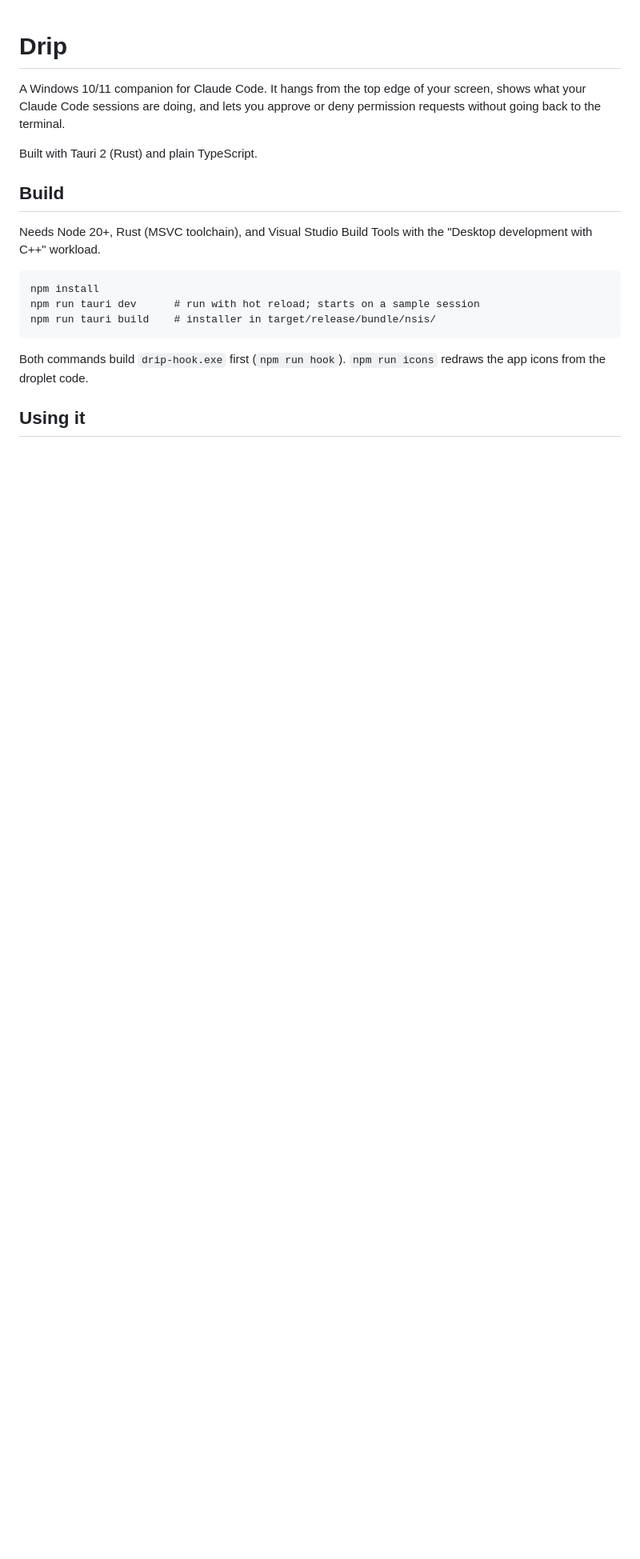
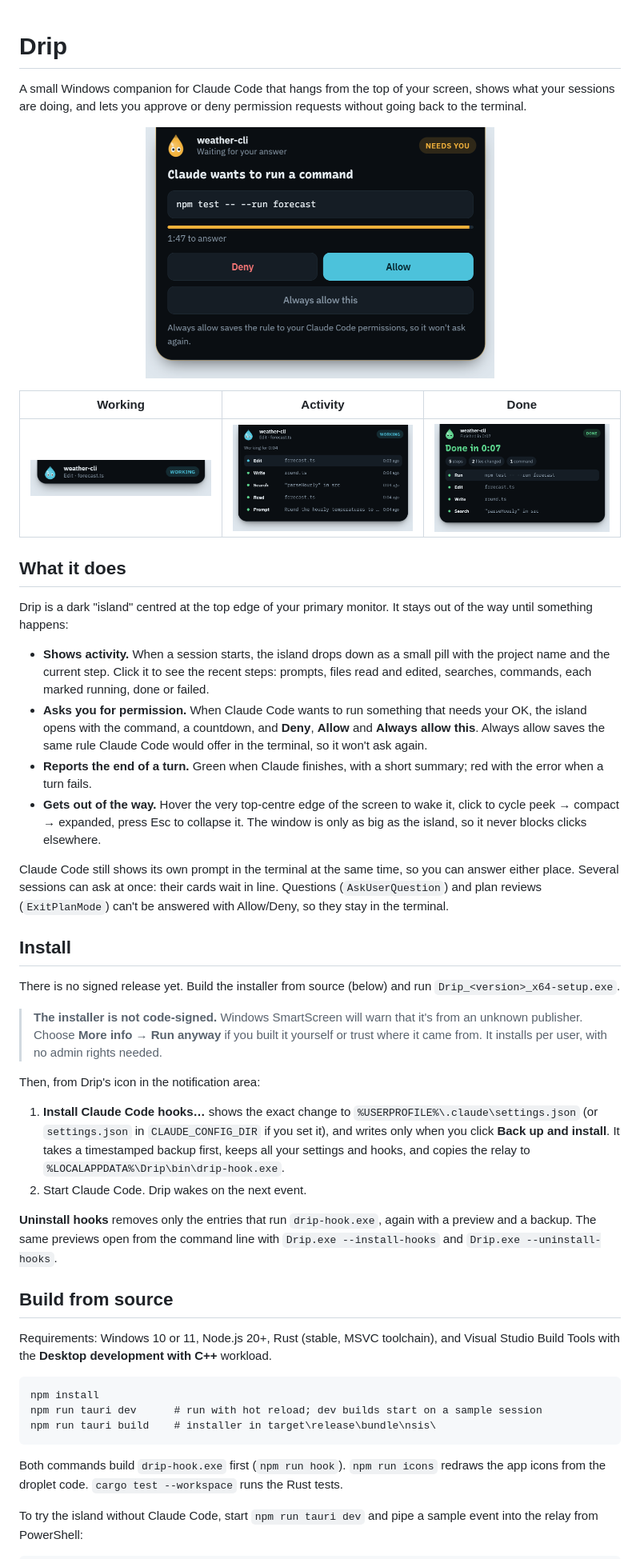
Before and after one commit to MrEssien7/drip, a Markdown page: README.md, the part around one of its changes. Shown at 80% size. GitHub-like rendering; pictures changed too: docs/screenshots/activity.png (added), docs/screenshots/approval.png (added), docs/screenshots/compact.png (added); blank space fills up the shorter version.

````diff
--- a/README.md
+++ b/README.md
@@ -1,24 +1,50 @@
 # Drip
 
-A Windows 10/11 companion for Claude Code. It hangs from the top edge of your
-screen, shows what your Claude Code sessions are doing, and lets you approve
-or deny permission requests without going back to the terminal.
+A small Windows companion for Claude Code that hangs from the top of your screen, shows what your sessions are doing, and lets you approve or deny permission requests without going back to the terminal.
 
-Built with Tauri 2 (Rust) and plain TypeScript.
+<p align="center">
+  <img src="docs/screenshots/approval.png" width="436" alt="Drip's island showing a permission card: Claude wants to run npm test, with Deny, Allow and Always allow buttons and a countdown">
+</p>
 
-## Build
+| Working | Activity | Done |
+| :-: | :-: | :-: |
+| <img src="docs/screenshots/compact.png" width="300" alt="Compact island: weather-cli, Edit forecast.ts, Working"> | <img src="docs/screenshots/activity.png" width="300" alt="Expanded island listing the session's recent steps"> | <img src="docs/screenshots/finished.png" width="300" alt="Finished view: Done in 0:07 with step, file and command counts"> |
 
-Needs Node 20+, Rust (MSVC toolchain), and Visual Studio Build Tools with the
-"Desktop development with C++" workload.
+## What it does
+
+Drip is a dark "island" centred at the top edge of your primary monitor. It stays out of the way until something happens:
+
+- **Shows activity.** When a session starts, the island drops down as a small pill with the project name and the current step. Click it to see the recent steps: prompts, files read and edited, searches, commands, each marked running, done or failed.
+- **Asks you for permission.** When Claude Code wants to run something that needs your OK, the island opens with the command, a countdown, and **Deny**, **Allow** and **Always allow this**. Always allow saves the same rule Claude Code would offer in the terminal, so it won't ask again.
+- **Reports the end of a turn.** Green when Claude finishes, with a short summary; red with the error when a turn fails.
+- **Gets out of the way.** Hover the very top-centre edge of the screen to wake it, click to cycle peek → compact → expanded, press Esc to collapse it. The window is only as big as the island, so it never blocks clicks elsewhere.
+
+Claude Code still shows its own prompt in the terminal at the same time, so you can answer either place. Several sessions can ask at once: their cards wait in line. Questions (`AskUserQuestion`) and plan reviews (`ExitPlanMode`) can't be answered with Allow/Deny, so they stay in the terminal.
+
+## Install
+
+There is no signed release yet. Build the installer from source (below) and run `Drip_<version>_x64-setup.exe`.
+
+> **The installer is not code-signed.** Windows SmartScreen will warn that it's from an unknown publisher. Choose **More info → Run anyway** if you built it yourself or trust where it came from. It installs per user, with no admin rights needed.
+
+Then, from Drip's icon in the notification area:
+
+1. **Install Claude Code hooks…** shows the exact change to `%USERPROFILE%\.claude\settings.json` (or `settings.json` in `CLAUDE_CONFIG_DIR` if you set it), and writes only when you click **Back up and install**. It takes a timestamped backup first, keeps all your settings and hooks, and copies the relay to `%LOCALAPPDATA%\Drip\bin\drip-hook.exe`.
+2. Start Claude Code. Drip wakes on the next event.
+
+**Uninstall hooks** removes only the entries that run `drip-hook.exe`, again with a preview and a backup. The same previews open from the command line with `Drip.exe --install-hooks` and `Drip.exe --uninstall-hooks`.
+
+## Build from source
+
+Requirements: Windows 10 or 11, Node.js 20+, Rust (stable, MSVC toolchain), and Visual Studio Build Tools with the **Desktop development with C++** workload.
 
 ```
 npm install
-npm run tauri dev      # run with hot reload; starts on a sample session
-npm run tauri build    # installer in target/release/bundle/nsis/
+npm run tauri dev      # run with hot reload; dev builds start on a sample session
+npm run tauri build    # installer in target\release\bundle\nsis\
 ```
 
-Both commands build `drip-hook.exe` first (`npm run hook`).
-`npm run icons` redraws the app icons from the droplet code.
+Both commands build `drip-hook.exe` first (`npm run hook`). `npm run icons` redraws the app icons from the droplet code. `cargo test --workspace` runs the Rust tests.
 
-## Using it
+To try the island without Claude Code, start `npm run tauri dev` and pipe a sample event into the relay from PowerShell:
 
````
Also changed, not shown: other parts of README.md (+52 -48 lines), docs/build-spec.md (renamed from drip-build-prompt.md), 7 other files.
